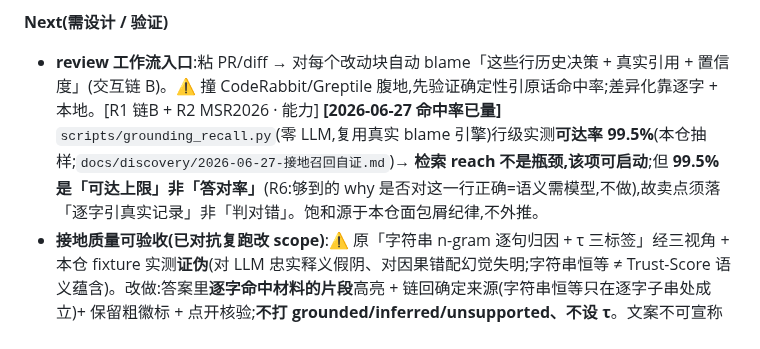
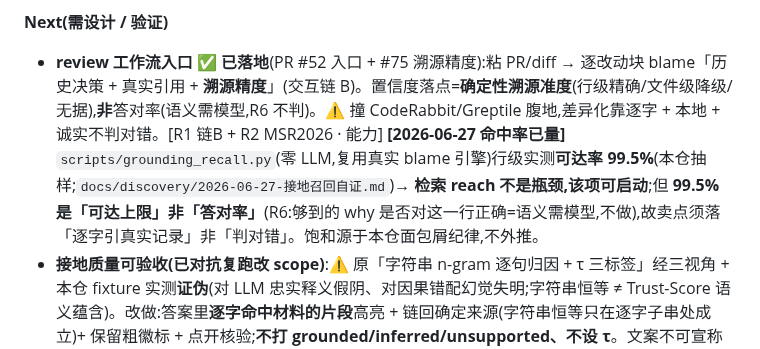
Before and after one commit to HUKAIR/CodeTalk, a Markdown page: ROADMAP.md, the part around the change. Drawn GitHub-style.

Commit message:
docs(roadmap): review 入口增强标 ✅(溯源精度落地 PR #75)
置信度落点=确定性溯源准度(行级/文件级/无据)非答对率;命中率已量(#74)。

Co-Authored-By: Claude Opus 4.8 (1M context) <noreply@anthropic.com>

```diff
--- a/ROADMAP.md
+++ b/ROADMAP.md
@@ -19,7 +19,7 @@ MCP review-time 描述、console 内嵌接地对话 dock + 行/决策节点原
 - **补 evidence 会话原话覆盖 ✅ 已修复**:`enrich` 改为扫真实会话对齐 + 新增零-LLM `backfill_evidence`(`cache.set_narrative_evidence` 只加 evidence、不动 LLM why/decisions,守 immutable)。`vibetrace enrich --no-llm` 实测 **evidence 0→68**(覆盖全部 68 条有叙事 commit;接地覆盖上限以 `grounding_hitrate.py` 复跑为准)。护城河第三支柱「引真实会话原话」立起。
 
 **Next(需设计 / 验证)**
-- **review 工作流入口**:粘 PR/diff → 对每个改动块自动 blame「这些行历史决策 + 真实引用 + 置信度」(交互链 B)。⚠ 撞 CodeRabbit/Greptile 腹地,先验证确定性引原话命中率;差异化靠逐字 + 本地。[R1 链B + R2 MSR2026 · 能力] **[2026-06-27 命中率已量]** `scripts/grounding_recall.py`(零 LLM,复用真实 blame 引擎)行级实测**可达率 99.5%**(本仓抽样;`docs/discovery/2026-06-27-接地召回自证.md`)→ **检索 reach 不是瓶颈,该项可启动**;但 **99.5% 是「可达上限」非「答对率」**(R6:够到的 why 是否对这一行正确=语义需模型,不做),故卖点须落「逐字引真实记录」非「判对错」。饱和源于本仓面包屑纪律,不外推。
+- **review 工作流入口 ✅ 已落地**(PR #52 入口 + #75 溯源精度):粘 PR/diff → 逐改动块 blame「历史决策 + 真实引用 + **溯源精度**」(交互链 B)。置信度落点=**确定性溯源准度**(行级精确/文件级降级/无据),**非**答对率(语义需模型,R6 不判)。⚠ 撞 CodeRabbit/Greptile 腹地,差异化靠逐字 + 本地 + 诚实不判对错。[R1 链B + R2 MSR2026 · 能力] **[2026-06-27 命中率已量]** `scripts/grounding_recall.py`(零 LLM,复用真实 blame 引擎)行级实测**可达率 99.5%**(本仓抽样;`docs/discovery/2026-06-27-接地召回自证.md`)→ **检索 reach 不是瓶颈,该项可启动**;但 **99.5% 是「可达上限」非「答对率」**(R6:够到的 why 是否对这一行正确=语义需模型,不做),故卖点须落「逐字引真实记录」非「判对错」。饱和源于本仓面包屑纪律,不外推。
 - **接地质量可验收(已对抗复跑改 scope)**:⚠ 原「字符串 n-gram 逐句归因 + τ 三标签」经三视角 + 本仓 fixture 实测**证伪**(对 LLM 忠实释义假阴、对因果错配幻觉失明;字符串恒等 ≠ Trust-Score 语义蕴含)。改做:答案里**逐字命中材料的片段**高亮 + 链回确定来源(字符串恒等只在逐字子串处成立)+ 保留粗徽标 + 点开核验;**不打 grounded/inferred/unsupported、不设 τ**。文案不可宣称「答案满足 Trust-Score / 零幻觉」,只讲「引用是可核验真实逐字记录」。[R1 SO/Uber + R2 Trust-Score · 对抗复跑修正] **[R6 收紧]**:外部对标证实「忠实 groundedness 本质=语义蕴含(NLI/LLM-judge),纯词法重叠系统性失效(HANS 0.28)」——故本项**只做逐字引用保真**(dev-only:校验展示的引用 SHA/PR/会话片段逐字真实存在,出可复算「X% 引用逐字可验」),诚实边界=「标出逐字无据(高精度低召回零成本)」,**绝不宣称检出所有幻觉/语义忠实**;语义召回的本地小 NLI(HALT-RAG 式)= Later/可选。[R6] **[dev-only 逐字引用保真自检 ✅ 已落地]** `scripts/citation_audit.py`(PR #65,零 LLM:面包屑对 commit body + evidence 对当下重扫会话逐字核;本仓 111/111 + 459/459 = 100% 逐字可验)。**答案内逐字命中高亮 ✅ 已落地**(PR #67,仅 web:`highlight.segments` 后端切段 → `<mark>`+legend+chip 锚点,匹配纯原话 `verbatim` 非脚手架,后端切段消灭 Python 码位 vs JS UTF-16 错位;ask 砍——其管线不经 chat.answer)。**仍开放**:语义召回本地 NLI(Later/可选)。
 - **面包屑 schema 借 Lore 扩**:加「被否决的备选 / agent 指令 / 验证元数据」+ git-adr 式 commit-link 行级锚定。[R2 · 能力,红线内 · 写侧加 trailer 有摩擦风险,defer/仅 agent 自动留]
 - **ADR 导出(MADR/Nygard)✅ 已落地**:`vibetrace adr-export <文件[:行]> [--format madr|nygard]`(`adr_export.py`,零 LLM,复用 blame.collect_segments,「来源」段逐字引真实 commit SHA+原话)。填手写 ADR 生态(adr-tools/Log4brains 全手写、无自动 git 提取)的空位——「别人手写 ADR,vibetrace 自动导出且逐字接地」。对抗复跑判定为 Block B 纯加分。
```
